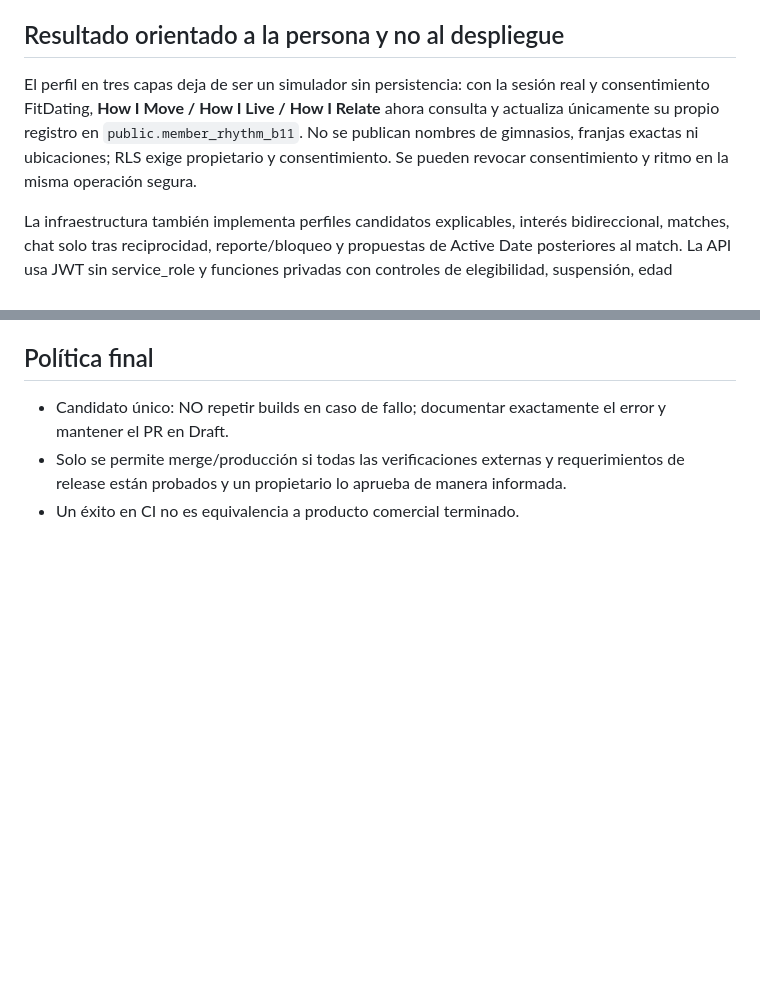
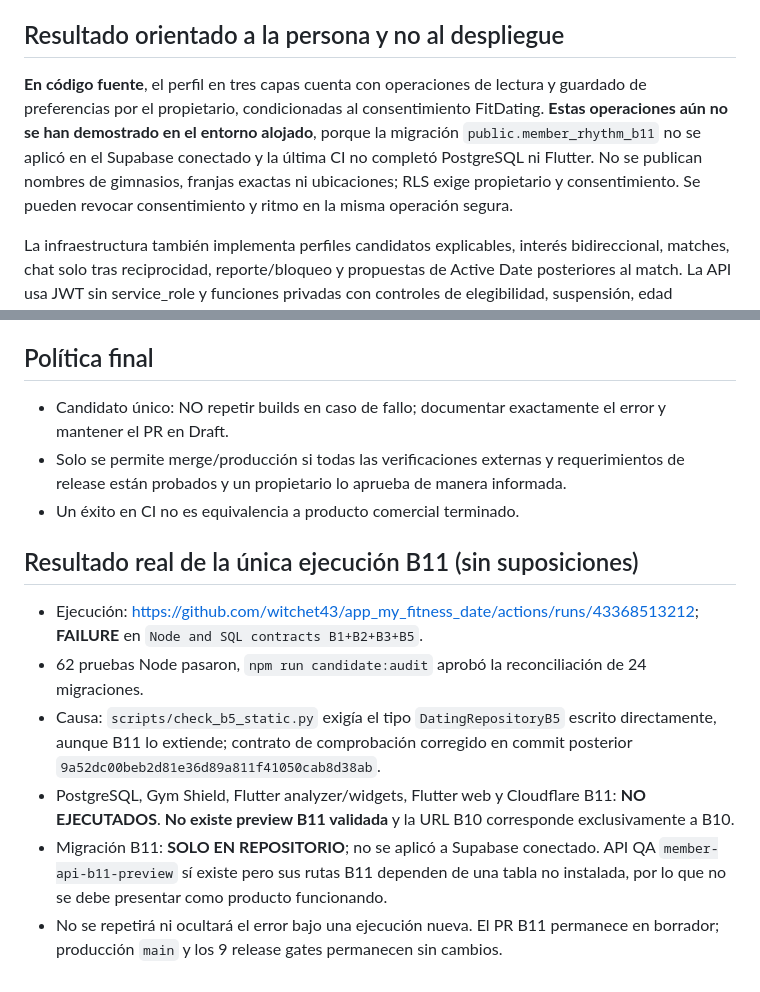
Before and after one commit to witchet43/app_my_fitness_date, a Markdown page: docs/product/B11_FINAL_REAL_PRODUCT_ACCEPTANCE.md, 2 parts joined by grey strips. GitHub-like rendering; blank space fills up the shorter version.

Commit message:
docs(b11): final factual FAIL audit, no deployed profile or product claim [skip ci]

```diff
--- a/docs/product/B11_FINAL_REAL_PRODUCT_ACCEPTANCE.md
+++ b/docs/product/B11_FINAL_REAL_PRODUCT_ACCEPTANCE.md
@@ -3,7 +3,7 @@ Fecha: 2026-11-12 (México). Issue #76. Rama `feature/b11-one-final-real-product
 Documento fuente: `FITTED_Concepto_Exploratorio_Spanglish.pdf` (8 páginas); matriz previa: `docs/product/B10_FITTED_84_REQUIREMENTS_AUDIT.md`.
 
 ## Resultado orientado a la persona y no al despliegue
-El perfil en tres capas deja de ser un simulador sin persistencia: con la sesión real y consentimiento FitDating, **How I Move / How I Live / How I Relate** ahora consulta y actualiza únicamente su propio registro en `public.member_rhythm_b11`. No se publican nombres de gimnasios, franjas exactas ni ubicaciones; RLS exige propietario y consentimiento. Se pueden revocar consentimiento y ritmo en la misma operación segura.
+**En código fuente**, el perfil en tres capas cuenta con operaciones de lectura y guardado de preferencias por el propietario, condicionadas al consentimiento FitDating. **Estas operaciones aún no se han demostrado en el entorno alojado**, porque la migración `public.member_rhythm_b11` no se aplicó en el Supabase conectado y la última CI no completó PostgreSQL ni Flutter. No se publican nombres de gimnasios, franjas exactas ni ubicaciones; RLS exige propietario y consentimiento. Se pueden revocar consentimiento y ritmo en la misma operación segura.
 
 La infraestructura también implementa perfiles candidatos explicables, interés bidireccional, matches, chat solo tras reciprocidad, reporte/bloqueo y propuestas de Active Date posteriores al match. La API usa JWT sin service_role y funciones privadas con controles de elegibilidad, suspensión, edad independiente, privacidad y cuotas; la UI no inventa personas y no puede levantar flags.
 
@@ -33,3 +33,12 @@ La infraestructura también implementa perfiles candidatos explicables, interés
 - Candidato único: NO repetir builds en caso de fallo; documentar exactamente el error y mantener el PR en Draft.
 - Solo se permite merge/producción si todas las verificaciones externas y requerimientos de release están probados y un propietario lo aprueba de manera informada.
 - Un éxito en CI no es equivalencia a producto comercial terminado.
+
+## Resultado real de la única ejecución B11 (sin suposiciones)
+
+- Ejecución: https://github.com/witchet43/app_my_fitness_date/actions/runs/43368513212; **FAILURE** en `Node and SQL contracts B1+B2+B3+B5`.
+- 62 pruebas Node pasaron, `npm run candidate:audit` aprobó la reconciliación de 24 migraciones.
+- Causa: `scripts/check_b5_static.py` exigía el tipo `DatingRepositoryB5` escrito directamente, aunque B11 lo extiende; contrato de comprobación corregido en commit posterior `9a52dc00beb2d81e36d89a811f41050cab8d38ab`.
+- PostgreSQL, Gym Shield, Flutter analyzer/widgets, Flutter web y Cloudflare B11: **NO EJECUTADOS**. **No existe preview B11 validada** y la URL B10 corresponde exclusivamente a B10.
+- Migración B11: **SOLO EN REPOSITORIO**; no se aplicó a Supabase conectado. API QA `member-api-b11-preview` sí existe pero sus rutas B11 dependen de una tabla no instalada, por lo que no se debe presentar como producto funcionando.
+- No se repetirá ni ocultará el error bajo una ejecución nueva. El PR B11 permanece en borrador; producción `main` y los 9 release gates permanecen sin cambios.
```
